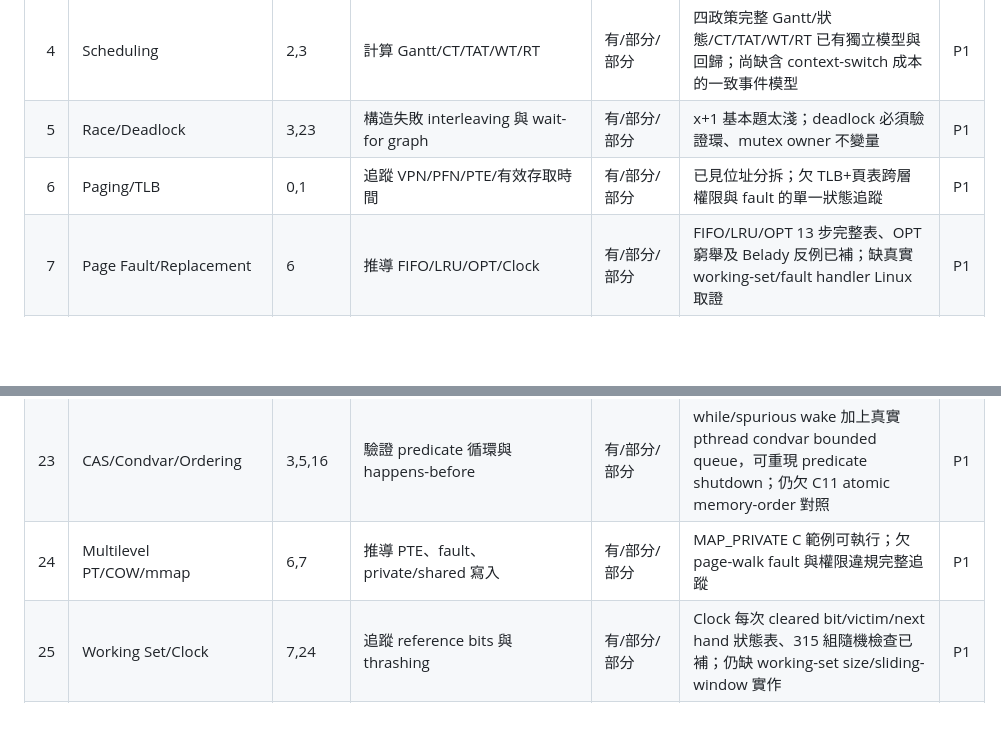
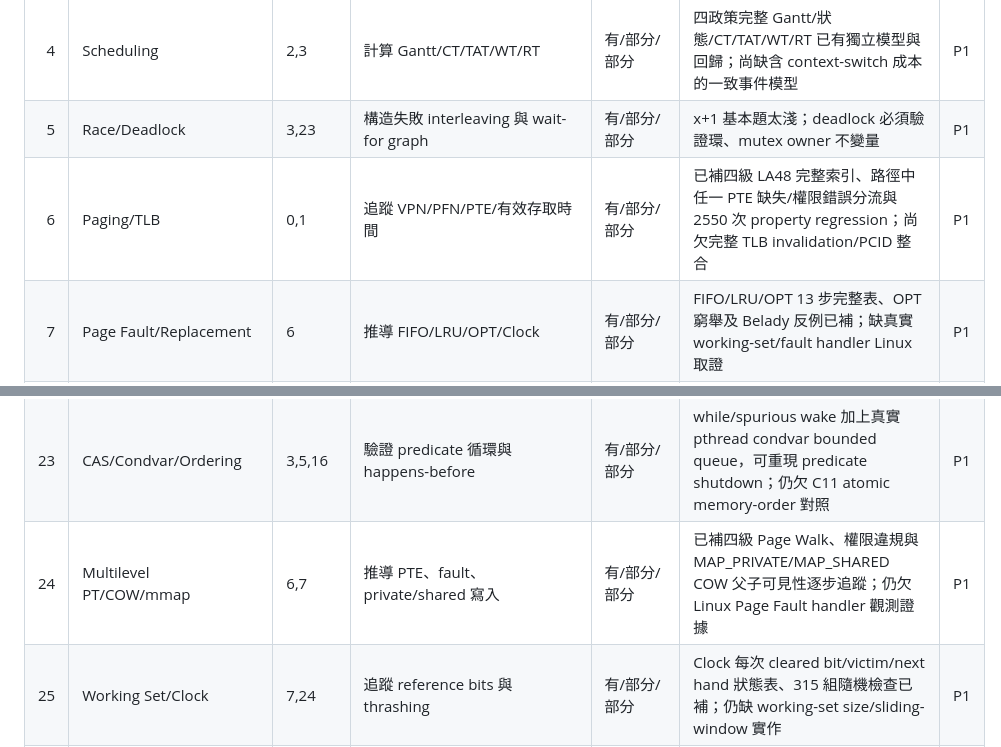
Before and after one commit to duicn187532/os-lab, a Markdown page: os/ACADEMIC-AUDIT.md, 2 parts joined by grey strips. Drawn GitHub-style; blank space fills up the shorter version.

Commit message:
feat(os): integrate four-level paging and COW worked lectures into UI and CI

```diff
--- a/os/ACADEMIC-AUDIT.md
+++ b/os/ACADEMIC-AUDIT.md
@@ -25,7 +25,7 @@
 | 3 | Thread/Parallelism | 2,5 | 證明共享與 thread 隔離 | 有/部分/部分 | 判題僅共享分類；未檢測競態 interleaving 的未定義行為 | P1 |
 | 4 | Scheduling | 2,3 | 計算 Gantt/CT/TAT/WT/RT | 有/部分/部分 | 四政策完整 Gantt/狀態/CT/TAT/WT/RT 已有獨立模型與回歸；尚缺含 context-switch 成本的一致事件模型 | P1 |
 | 5 | Race/Deadlock | 3,23 | 構造失敗 interleaving 與 wait-for graph | 有/部分/部分 | x+1 基本題太淺；deadlock 必須驗證環、mutex owner 不變量 | P1 |
-| 6 | Paging/TLB | 0,1 | 追蹤 VPN/PFN/PTE/有效存取時間 | 有/部分/部分 | 已見位址分拆；欠 TLB+頁表跨層權限與 fault 的單一狀態追蹤 | P1 |
+| 6 | Paging/TLB | 0,1 | 追蹤 VPN/PFN/PTE/有效存取時間 | 有/部分/部分 | 已補四級 LA48 完整索引、路徑中任一 PTE 缺失/權限錯誤分流與 2550 次 property regression；尚欠完整 TLB invalidation/PCID 整合 | P1 |
 | 7 | Page Fault/Replacement | 6 | 推導 FIFO/LRU/OPT/Clock | 有/部分/部分 | FIFO/LRU/OPT 13 步完整表、OPT 窮舉及 Belady 反例已補；缺真實 working-set/fault handler Linux 取證 | P1 |
 | 8 | File System | 2,6 | 追蹤 FD/OFT/inode/hard link | 有/部分/部分 | link count 只有算術；缺 open file table 與持久化狀態實作 | P1 |
 | 9 | I/O/Interrupt | 1,8 | 解釋 blocking/partial I/O 與事件 | 有/部分/部分 | 僅 readyBytes/nonblocking 分類；EOF/EINTR/fd ready 尚未整合 | P1 |
@@ -43,7 +43,7 @@
 | 21 | Kernel/Boot/ELF | 0,1 | 分析 boot chain/ELF 故障點 | 有/部分/部分 | stage 分類有模型；缺 readelf/execve 工具證據驗收 | P2 |
 | 22 | IPC/Pipe/Signal | 2,9 | 證明 fd 引用、EOF 與 partial I/O | 有/部分/部分 | EOF 概念題 + pipe C；需要 nonblocking/partial/error 注入 | P1 |
 | 23 | CAS/Condvar/Ordering | 3,5,16 | 驗證 predicate 循環與 happens-before | 有/部分/部分 | while/spurious wake 加上真實 pthread condvar bounded queue，可重現 predicate shutdown；仍欠 C11 atomic memory-order 對照 | P1 |
-| 24 | Multilevel PT/COW/mmap | 6,7 | 推導 PTE、fault、private/shared 寫入 | 有/部分/部分 | MAP_PRIVATE C 範例可執行；欠 page-walk fault 與權限違規完整追蹤 | P1 |
+| 24 | Multilevel PT/COW/mmap | 6,7 | 推導 PTE、fault、private/shared 寫入 | 有/部分/部分 | 已補四級 Page Walk、權限違規與 MAP_PRIVATE/MAP_SHARED COW 父子可見性逐步追蹤；仍欠 Linux Page Fault handler 觀測證據 | P1 |
 | 25 | Working Set/Clock | 7,24 | 追蹤 reference bits 與 thrashing | 有/部分/部分 | Clock 每次 cleared bit/victim/next hand 狀態表、315 組隨機檢查已補；仍缺 working-set size/sliding-window 實作 | P1 |
 | 26 | VFS/Journaling/Crash | 8,22 | 定義 durable commit 與可恢復性 | 有/部分/部分 | 簡化 WAL 模型；fsync+rename C 範例未涵蓋受控崩潰注入 | P1 |
 | 27 | epoll/NVMe | 9,22 | 解釋 LT/ET、EAGAIN、backpressure | 有/部分/部分 | 新增真實 Linux socketpair/epoll LT/ET partial-read 與 EAGAIN C 實驗；仍缺背壓與多 fd 壓力測試 | P1 |
```
